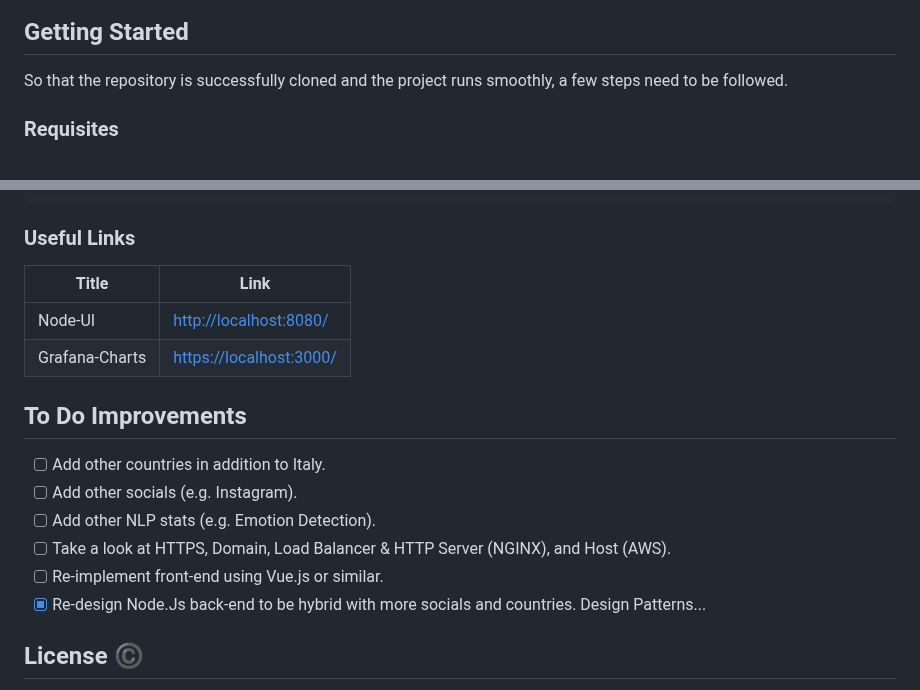
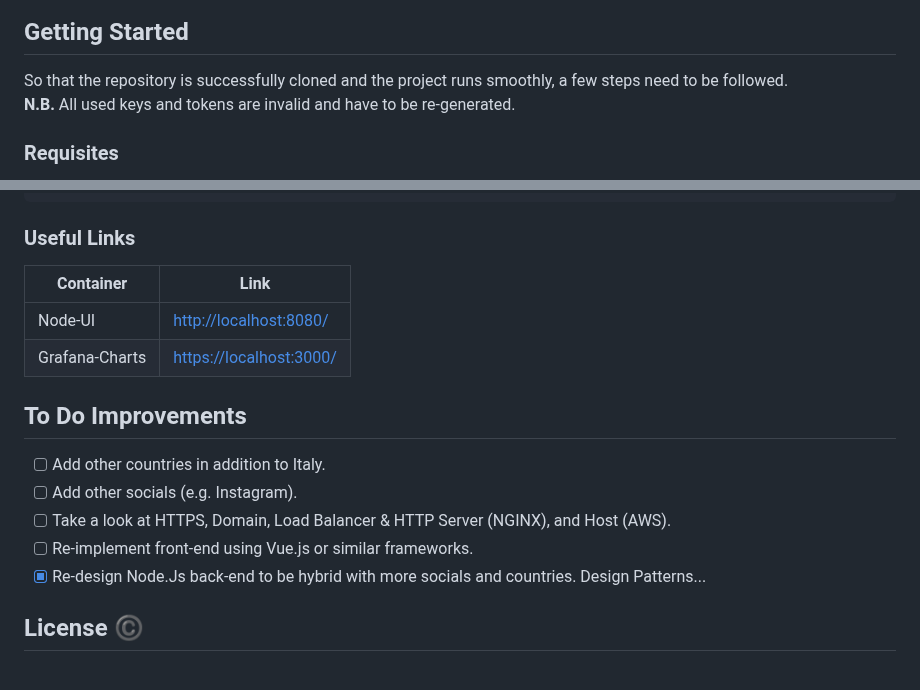
Before and after one commit to Bryan-Herrera-DEV/Stats-Of-Politicians-On-Social-WebApp, a Markdown page: README.md, 2 parts joined by grey strips. GitHub-like rendering.

```diff
--- a/README.md
+++ b/README.md
@@ -118,7 +118,8 @@ Let's see the available APIs at this moment:
 
 ## Getting Started
 
-So that the repository is successfully cloned and the project runs smoothly, a few steps need to be followed.
+So that the repository is successfully cloned and the project runs smoothly, a few steps need to be followed. <br/>
+**N.B.** All used keys and tokens are invalid and have to be re-generated.
 
 ### Requisites
 
@@ -139,7 +140,7 @@ So that the repository is successfully cloned and the project runs smoothly, a f
 
 ### Useful Links
 
-| Title | Link |
+| Container | Link |
 | ----- | ---- |
 | Node-UI | [http://localhost:8080/](http://localhost:8080/) |
 | Grafana-Charts | [https://localhost:3000/](https://localhost:3000/) |
@@ -148,9 +149,8 @@ So that the repository is successfully cloned and the project runs smoothly, a f
 
 - [ ] Add other countries in addition to Italy.
 - [ ] Add other socials (e.g. Instagram).
-- [ ] Add other NLP stats (e.g. Emotion Detection).
 - [ ] Take a look at HTTPS, Domain, Load Balancer & HTTP Server (NGINX), and Host (AWS).
-- [ ] Re-implement front-end using Vue.js or similar.
+- [ ] Re-implement front-end using Vue.js or similar frameworks.
 - [x] Re-design Node.Js back-end to be hybrid with more socials and countries. Design Patterns...
 
 ## License :copyright:
```
